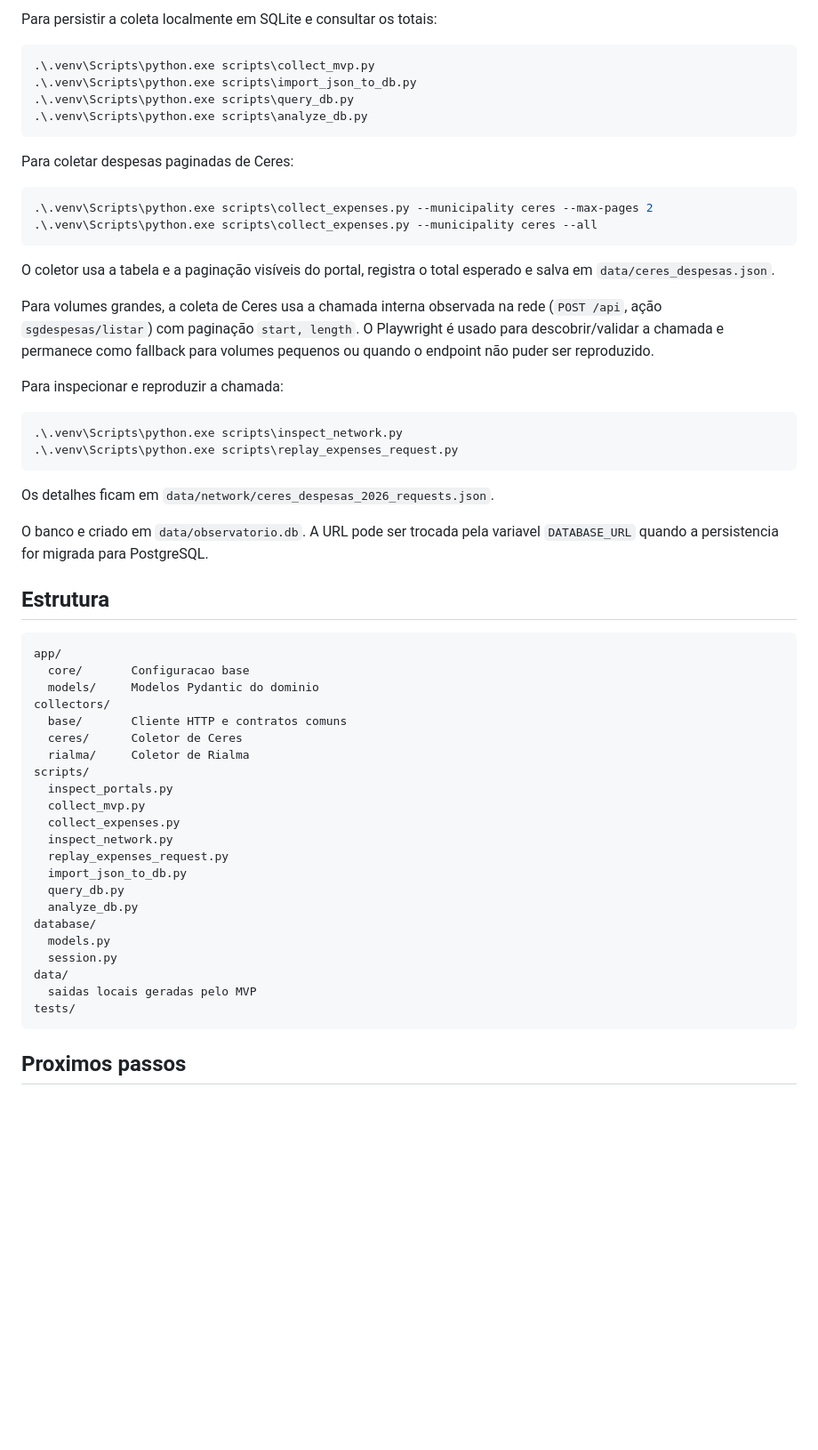
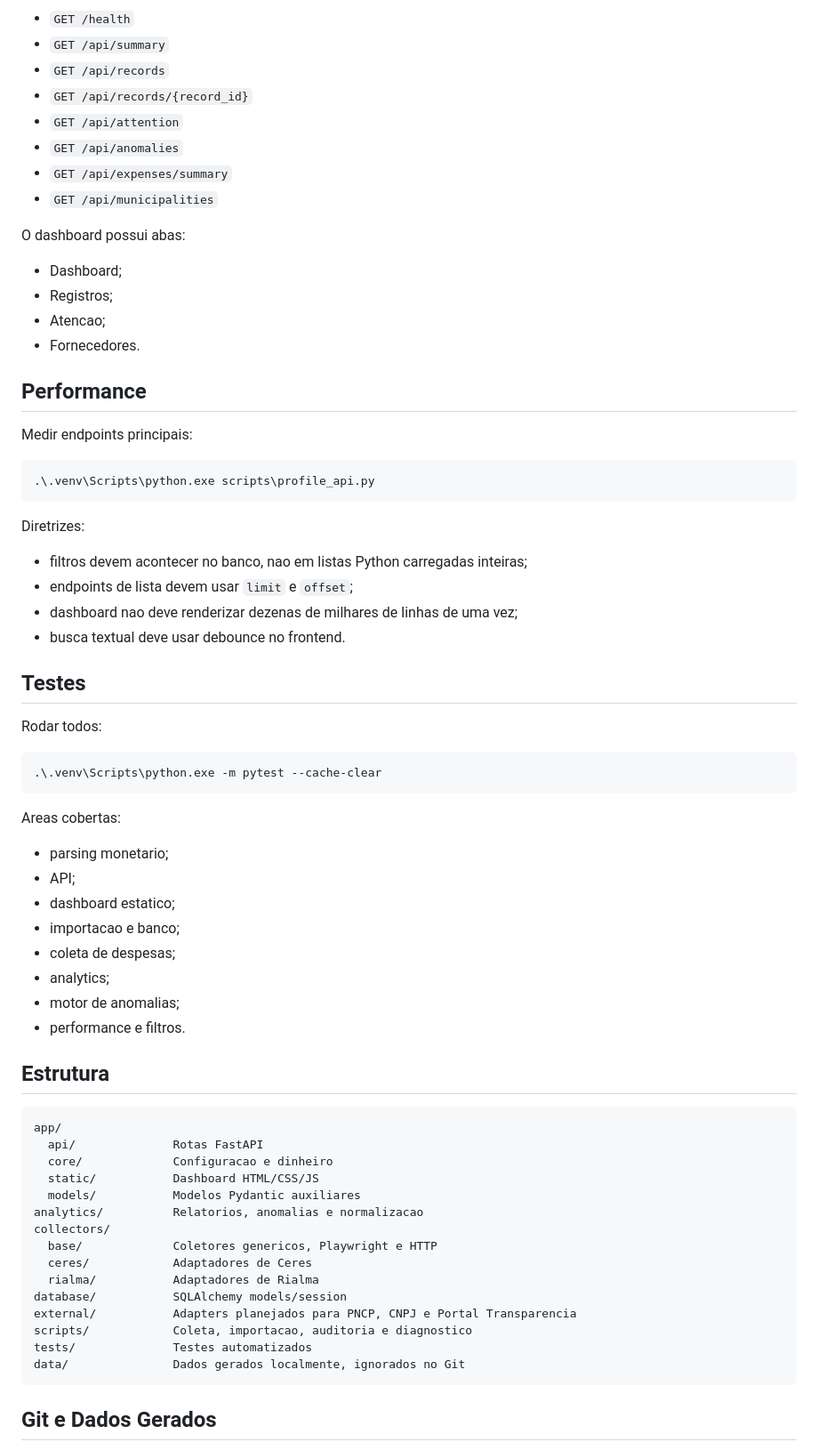
Before and after one commit to AlvesPataca/ObservatorioTransparencia, a Markdown page: README.md, the part around one of its changes. Shown at 89% size. Rendered like a GitHub page; blank space fills up the shorter version.

Commit message:
Atualiza README do Observatorio Ceres-Rialma

````diff
--- a/README.md
+++ b/README.md
@@ -45,61 +238,73 @@ O script `run_checks.ps1` tambem gera `data/playwright_portal_inspection.json` e
 
-Para persistir a coleta localmente em SQLite e consultar os totais:
+- `GET /health`
+- `GET /api/summary`
+- `GET /api/records`
+- `GET /api/records/{record_id}`
+- `GET /api/attention`
+- `GET /api/anomalies`
+- `GET /api/expenses/summary`
+- `GET /api/municipalities`
+
+O dashboard possui abas:
+
+- Dashboard;
+- Registros;
+- Atencao;
+- Fornecedores.
+
+## Performance
+
+Medir endpoints principais:
 
 ```powershell
-.\.venv\Scripts\python.exe scripts\collect_mvp.py
-.\.venv\Scripts\python.exe scripts\import_json_to_db.py
-.\.venv\Scripts\python.exe scripts\query_db.py
-.\.venv\Scripts\python.exe scripts\analyze_db.py
+.\.venv\Scripts\python.exe scripts\profile_api.py
 ```
 
-Para coletar despesas paginadas de Ceres:
+Diretrizes:
+
+- filtros devem acontecer no banco, nao em listas Python carregadas inteiras;
+- endpoints de lista devem usar `limit` e `offset`;
+- dashboard nao deve renderizar dezenas de milhares de linhas de uma vez;
+- busca textual deve usar debounce no frontend.
+
+## Testes
+
+Rodar todos:
 
 ```powershell
-.\.venv\Scripts\python.exe scripts\collect_expenses.py --municipality ceres --max-pages 2
-.\.venv\Scripts\python.exe scripts\collect_expenses.py --municipality ceres --all
+.\.venv\Scripts\python.exe -m pytest --cache-clear
 ```
 
-O coletor usa a tabela e a paginação visíveis do portal, registra o total esperado e salva em `data/ceres_despesas.json`.
+Areas cobertas:
 
-Para volumes grandes, a coleta de Ceres usa a chamada interna observada na rede (`POST /api`, ação `sgdespesas/listar`) com paginação `start, length`. O Playwright é usado para descobrir/validar a chamada e permanece como fallback para volumes pequenos ou quando o endpoint não puder ser reproduzido.
-
-Para inspecionar e reproduzir a chamada:
-
-```powershell
-.\.venv\Scripts\python.exe scripts\inspect_network.py
-.\.venv\Scripts\python.exe scripts\replay_expenses_request.py
-```
-
-Os detalhes ficam em `data/network/ceres_despesas_2026_requests.json`.
-
-O banco e criado em `data/observatorio.db`. A URL pode ser trocada pela variavel `DATABASE_URL` quando a persistencia for migrada para PostgreSQL.
+- parsing monetario;
+- API;
+- dashboard estatico;
+- importacao e banco;
+- coleta de despesas;
+- analytics;
+- motor de anomalias;
+- performance e filtros.
 
 ## Estrutura
 
 ```text
 app/
-  core/       Configuracao base
-  models/     Modelos Pydantic do dominio
+  api/              Rotas FastAPI
+  core/             Configuracao e dinheiro
+  static/           Dashboard HTML/CSS/JS
+  models/           Modelos Pydantic auxiliares
+analytics/          Relatorios, anomalias e normalizacao
 collectors/
-  base/       Cliente HTTP e contratos comuns
-  ceres/      Coletor de Ceres
-  rialma/     Coletor de Rialma
-scripts/
-  inspect_portals.py
-  collect_mvp.py
-  collect_expenses.py
-  inspect_network.py
-  replay_expenses_request.py
-  import_json_to_db.py
-  query_db.py
-  analyze_db.py
-database/
-  models.py
-  session.py
-data/
-  saidas locais geradas pelo MVP
-tests/
+  base/             Coletores genericos, Playwright e HTTP
+  ceres/            Adaptadores de Ceres
+  rialma/           Adaptadores de Rialma
+database/           SQLAlchemy models/session
+external/           Adapters planejados para PNCP, CNPJ e Portal Transparencia
+scripts/            Coleta, importacao, auditoria e diagnostico
+tests/              Testes automatizados
+data/               Dados gerados localmente, ignorados no Git
 ```
 
-## Proximos passos
+## Git e Dados Gerados
 
````
Also changed, not shown: other parts of README.md (+247 -24 lines).
